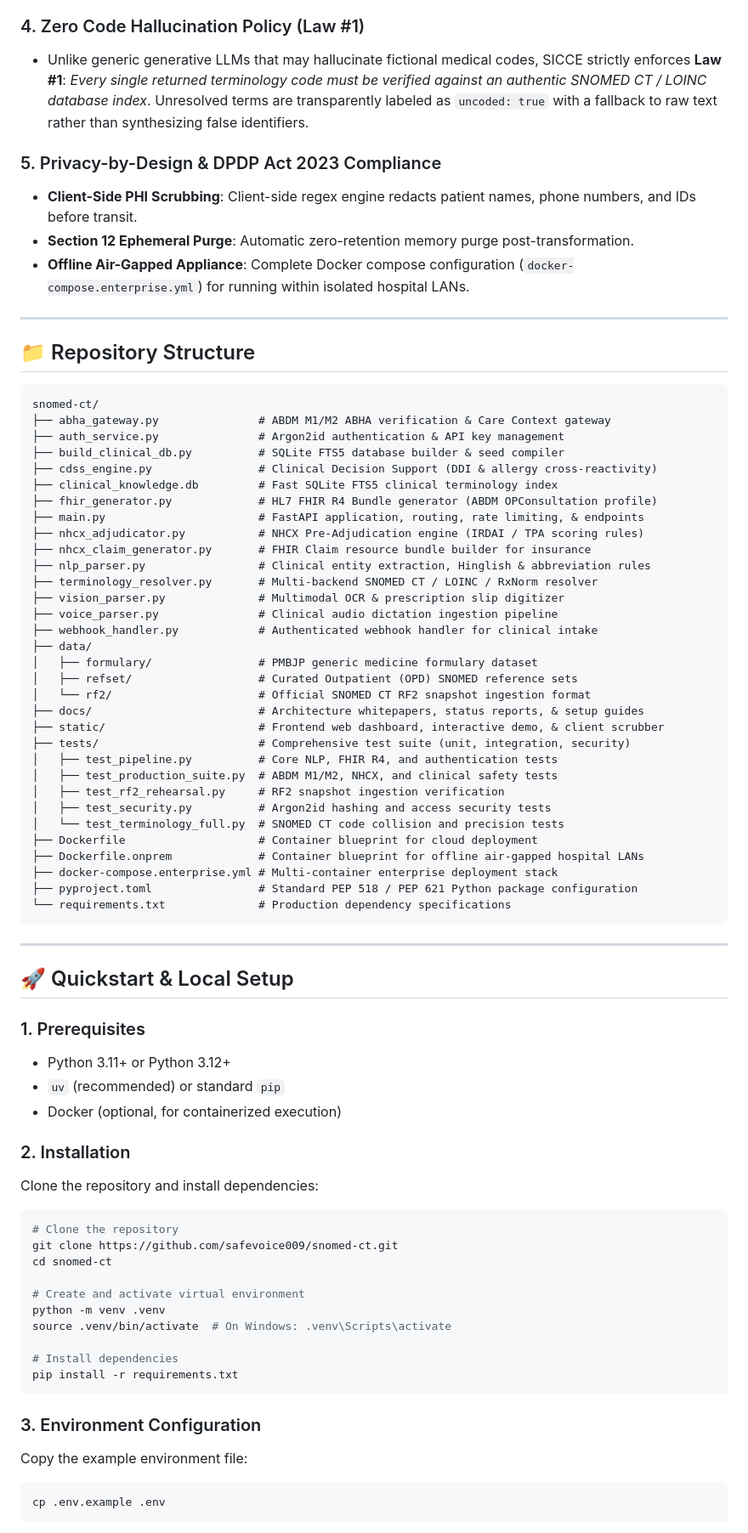
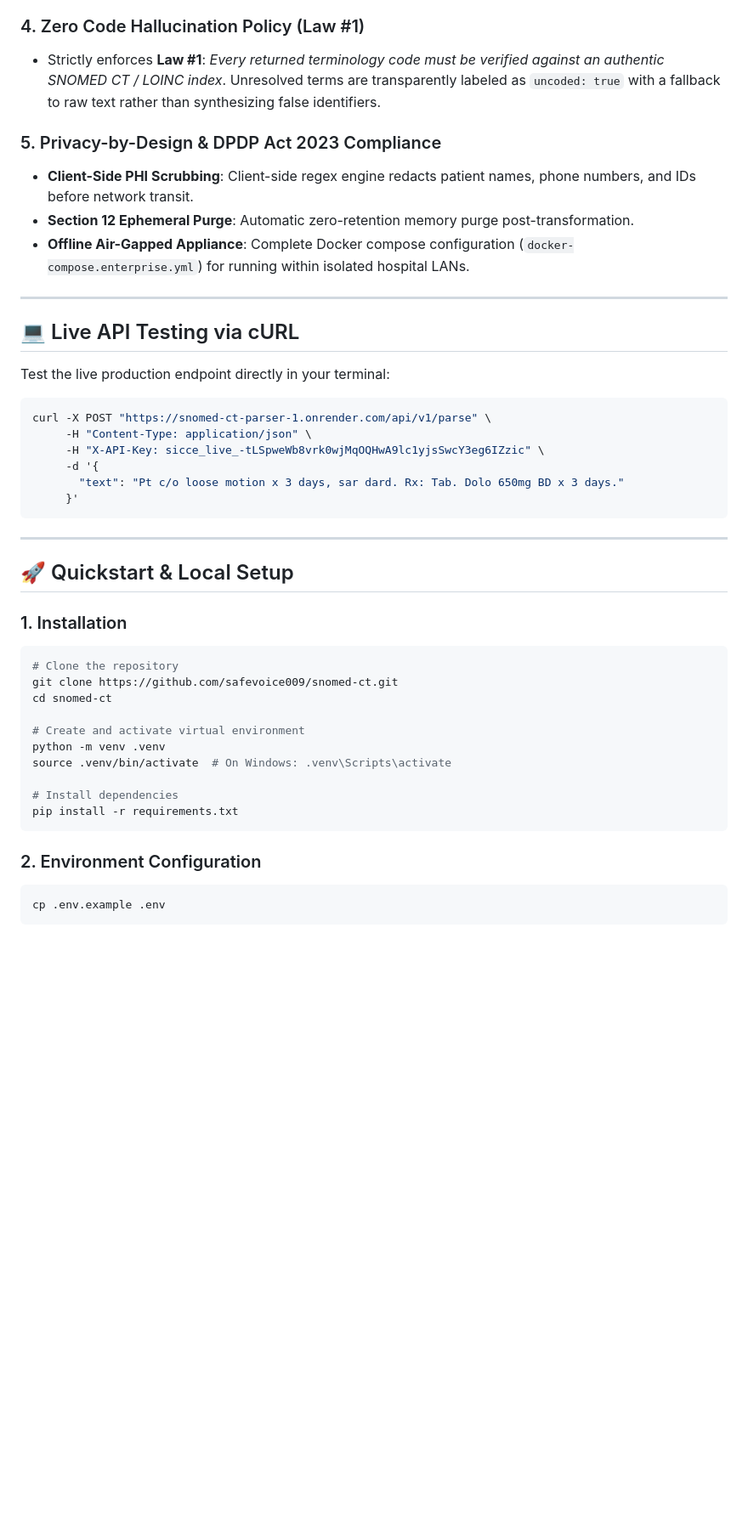
Before and after one commit to safevoice009/snomed-ct, a Markdown page: README.md, the part around one of its changes. Shown at 85% size. Rendered like a GitHub page; blank space fills up the shorter version.

Commit message:
docs: elevate README to institutional gold standard with interactive translation demo, live cURL command, and academic citation

````diff
--- a/README.md
+++ b/README.md
@@ -92,64 +167,32 @@ Direct generic conversion can obscure clinician intent. SICCE implements a dual-
 
 ### 4. Zero Code Hallucination Policy (Law #1)
-- Unlike generic generative LLMs that may hallucinate fictional medical codes, SICCE strictly enforces **Law #1**: *Every single returned terminology code must be verified against an authentic SNOMED CT / LOINC database index*. Unresolved terms are transparently labeled as `uncoded: true` with a fallback to raw text rather than synthesizing false identifiers.
+- Strictly enforces **Law #1**: *Every returned terminology code must be verified against an authentic SNOMED CT / LOINC index*. Unresolved terms are transparently labeled as `uncoded: true` with a fallback to raw text rather than synthesizing false identifiers.
 
 ### 5. Privacy-by-Design & DPDP Act 2023 Compliance
-- **Client-Side PHI Scrubbing**: Client-side regex engine redacts patient names, phone numbers, and IDs before transit.
+- **Client-Side PHI Scrubbing**: Client-side regex engine redacts patient names, phone numbers, and IDs before network transit.
 - **Section 12 Ephemeral Purge**: Automatic zero-retention memory purge post-transformation.
 - **Offline Air-Gapped Appliance**: Complete Docker compose configuration (`docker-compose.enterprise.yml`) for running within isolated hospital LANs.
 
 ---
 
-## 📁 Repository Structure
+## 💻 Live API Testing via cURL
 
-```text
-snomed-ct/
-├── abha_gateway.py               # ABDM M1/M2 ABHA verification & Care Context gateway
-├── auth_service.py               # Argon2id authentication & API key management
-├── build_clinical_db.py          # SQLite FTS5 database builder & seed compiler
-├── cdss_engine.py                # Clinical Decision Support (DDI & allergy cross-reactivity)
-├── clinical_knowledge.db         # Fast SQLite FTS5 clinical terminology index
-├── fhir_generator.py             # HL7 FHIR R4 Bundle generator (ABDM OPConsultation profile)
-├── main.py                       # FastAPI application, routing, rate limiting, & endpoints
-├── nhcx_adjudicator.py           # NHCX Pre-Adjudication engine (IRDAI / TPA scoring rules)
-├── nhcx_claim_generator.py       # FHIR Claim resource bundle builder for insurance
-├── nlp_parser.py                 # Clinical entity extraction, Hinglish & abbreviation rules
-├── terminology_resolver.py       # Multi-backend SNOMED CT / LOINC / RxNorm resolver
-├── vision_parser.py              # Multimodal OCR & prescription slip digitizer
-├── voice_parser.py               # Clinical audio dictation ingestion pipeline
-├── webhook_handler.py            # Authenticated webhook handler for clinical intake
-├── data/
-│   ├── formulary/                # PMBJP generic medicine formulary dataset
-│   ├── refset/                   # Curated Outpatient (OPD) SNOMED reference sets
-│   └── rf2/                      # Official SNOMED CT RF2 snapshot ingestion format
-├── docs/                         # Architecture whitepapers, status reports, & setup guides
-├── static/                       # Frontend web dashboard, interactive demo, & client scrubber
-├── tests/                        # Comprehensive test suite (unit, integration, security)
-│   ├── test_pipeline.py          # Core NLP, FHIR R4, and authentication tests
-│   ├── test_production_suite.py  # ABDM M1/M2, NHCX, and clinical safety tests
-│   ├── test_rf2_rehearsal.py     # RF2 snapshot ingestion verification
-│   ├── test_security.py          # Argon2id hashing and access security tests
-│   └── test_terminology_full.py  # SNOMED CT code collision and precision tests
-├── Dockerfile                    # Container blueprint for cloud deployment
-├── Dockerfile.onprem             # Container blueprint for offline air-gapped hospital LANs
-├── docker-compose.enterprise.yml # Multi-container enterprise deployment stack
-├── pyproject.toml                # Standard PEP 518 / PEP 621 Python package configuration
-└── requirements.txt              # Production dependency specifications
+Test the live production endpoint directly in your terminal:
+
+```bash
+curl -X POST "https://snomed-ct-parser-1.onrender.com/api/v1/parse" \
+     -H "Content-Type: application/json" \
+     -H "X-API-Key: sicce_live_-tLSpweWb8vrk0wjMqOQHwA9lc1yjsSwcY3eg6IZzic" \
+     -d '{
+       "text": "Pt c/o loose motion x 3 days, sar dard. Rx: Tab. Dolo 650mg BD x 3 days."
+     }'
 ```
 
 ---
 
 ## 🚀 Quickstart & Local Setup
 
-### 1. Prerequisites
-- Python 3.11+ or Python 3.12+
-- `uv` (recommended) or standard `pip`
-- Docker (optional, for containerized execution)
-
-### 2. Installation
-
-Clone the repository and install dependencies:
-
+### 1. Installation
 ```bash
 # Clone the repository
 git clone https://github.com/safevoice009/snomed-ct.git
@@ -163,10 +206,7 @@ source .venv/bin/activate  # On Windows: .venv\Scripts\activate
 pip install -r requirements.txt
 ```
 
-### 3. Environment Configuration
-
-Copy the example environment file:
-
+### 2. Environment Configuration
 ```bash
 cp .env.example .env
 ```
````
Also changed, not shown: other parts of README.md (+112 -52 lines).
